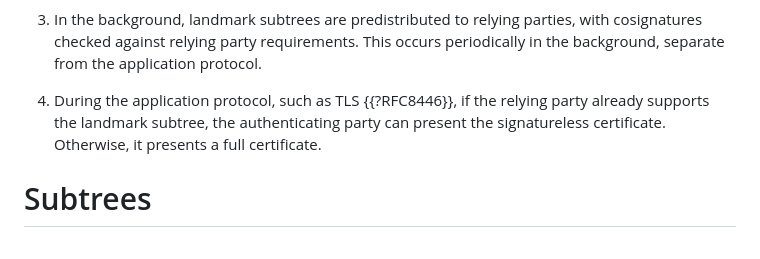
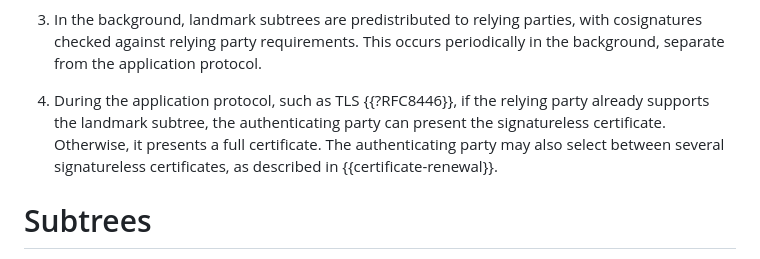
Before and after one commit to davidben/merkle-tree-certs, a Markdown page: draft-davidben-tls-merkle-tree-certs.md, the part around the change. GitHub-like rendering.

Commit message:
Hint at multiple signatureless

```diff
--- a/draft-davidben-tls-merkle-tree-certs.md
+++ b/draft-davidben-tls-merkle-tree-certs.md
@@ -382,7 +382,7 @@ Signatureless certificates are constructed and used as follows. {{fig-signaturel
 
 3. In the background, landmark subtrees are predistributed to relying parties, with cosignatures checked against relying party requirements. This occurs periodically in the background, separate from the application protocol.
 
-4. During the application protocol, such as TLS {{?RFC8446}}, if the relying party already supports the landmark subtree, the authenticating party can present the signatureless certificate. Otherwise, it presents a full certificate.
+4. During the application protocol, such as TLS {{?RFC8446}}, if the relying party already supports the landmark subtree, the authenticating party can present the signatureless certificate. Otherwise, it presents a full certificate. The authenticating party may also select between several signatureless certificates, as described in {{certificate-renewal}}.
 
 # Subtrees
 
```
